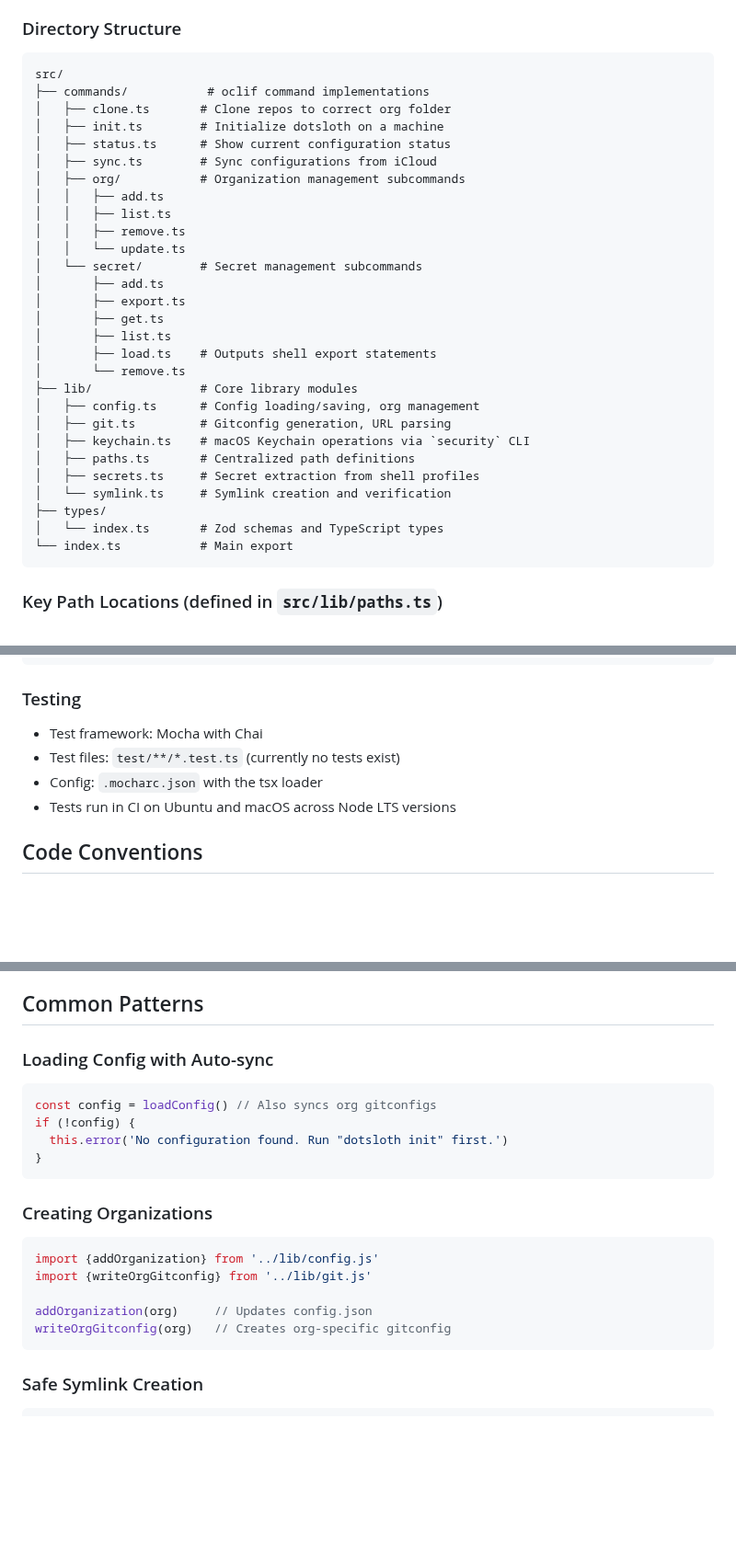
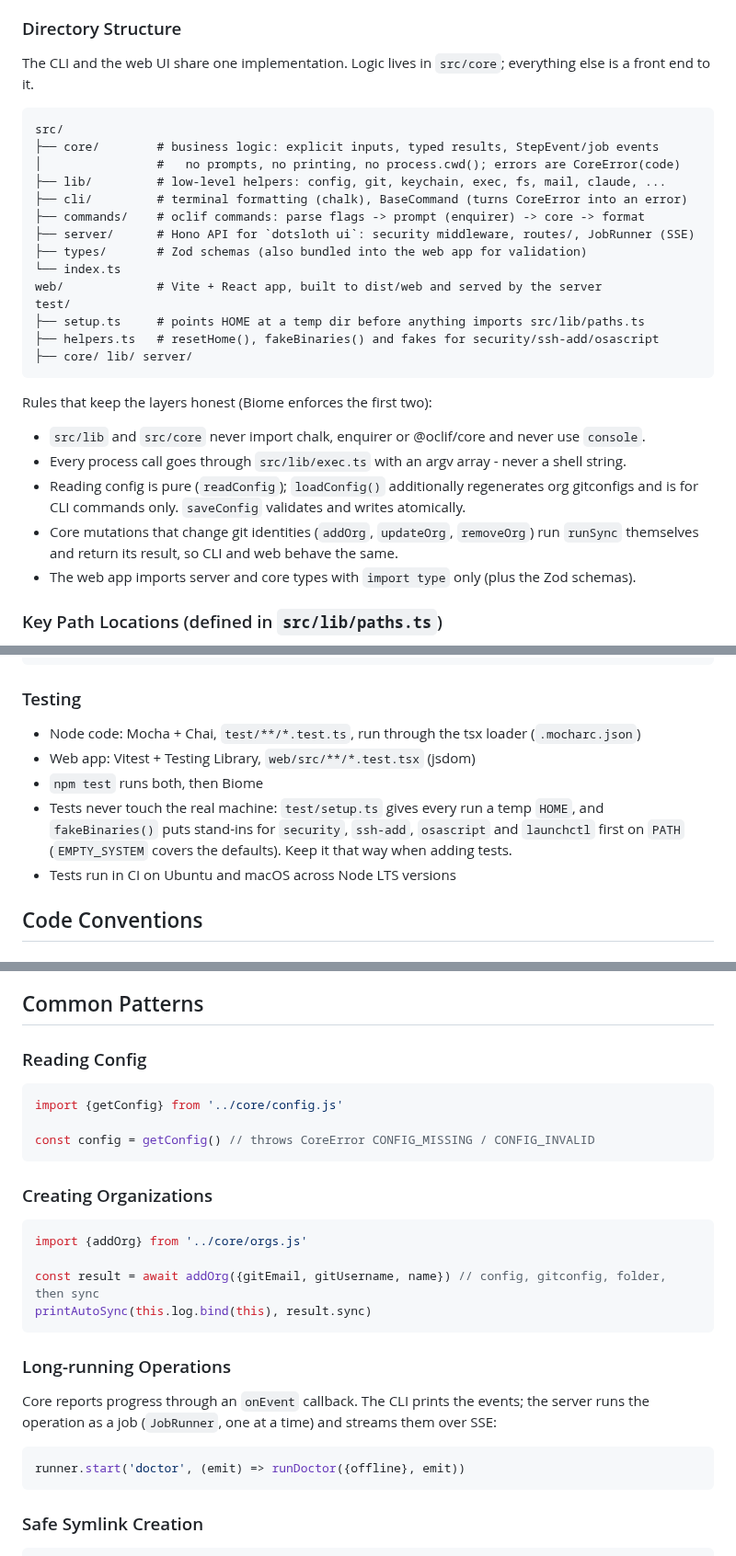
Before and after one commit to phibar/dotsloth, a Markdown page: CLAUDE.md, 3 parts joined by grey strips. Shown at 92% size. Rendered like a GitHub page; blank space fills up the shorter version.

````diff
--- a/CLAUDE.md
+++ b/CLAUDE.md
@@ -21,36 +21,35 @@
 
 ### Directory Structure
 
+The CLI and the web UI share one implementation. Logic lives in `src/core`;
+everything else is a front end to it.
+
 ```
 src/
-├── commands/           # oclif command implementations
-│   ├── clone.ts       # Clone repos to correct org folder
-│   ├── init.ts        # Initialize dotsloth on a machine
-│   ├── status.ts      # Show current configuration status
-│   ├── sync.ts        # Sync configurations from iCloud
-│   ├── org/           # Organization management subcommands
-│   │   ├── add.ts
-│   │   ├── list.ts
-│   │   ├── remove.ts
-│   │   └── update.ts
-│   └── secret/        # Secret management subcommands
-│       ├── add.ts
-│       ├── export.ts
-│       ├── get.ts
-│       ├── list.ts
-│       ├── load.ts    # Outputs shell export statements
-│       └── remove.ts
-├── lib/               # Core library modules
-│   ├── config.ts      # Config loading/saving, org management
-│   ├── git.ts         # Gitconfig generation, URL parsing
-│   ├── keychain.ts    # macOS Keychain operations via `security` CLI
-│   ├── paths.ts       # Centralized path definitions
-│   ├── secrets.ts     # Secret extraction from shell profiles
-│   └── symlink.ts     # Symlink creation and verification
-├── types/
-│   └── index.ts       # Zod schemas and TypeScript types
-└── index.ts           # Main export
+├── core/        # business logic: explicit inputs, typed results, StepEvent/job events
+│                #   no prompts, no printing, no process.cwd(); errors are CoreError(code)
+├── lib/         # low-level helpers: config, git, keychain, exec, fs, mail, claude, ...
+├── cli/         # terminal formatting (chalk), BaseCommand (turns CoreError into an error)
+├── commands/    # oclif commands: parse flags -> prompt (enquirer) -> core -> format
+├── server/      # Hono API for `dotsloth ui`: security middleware, routes/, JobRunner (SSE)
+├── types/       # Zod schemas (also bundled into the web app for validation)
+└── index.ts
+web/             # Vite + React app, built to dist/web and served by the server
+test/
+├── setup.ts     # points HOME at a temp dir before anything imports src/lib/paths.ts
+├── helpers.ts   # resetHome(), fakeBinaries() and fakes for security/ssh-add/osascript
+├── core/ lib/ server/
 ```
+
+Rules that keep the layers honest (Biome enforces the first two):
+
+- `src/lib` and `src/core` never import chalk, enquirer or @oclif/core and never use `console`.
+- Every process call goes through `src/lib/exec.ts` with an argv array - never a shell string.
+- Reading config is pure (`readConfig`); `loadConfig()` additionally regenerates org gitconfigs
+  and is for CLI commands only. `saveConfig` validates and writes atomically.
+- Core mutations that change git identities (`addOrg`, `updateOrg`, `removeOrg`) run `runSync`
+  themselves and return its result, so CLI and web behave the same.
+- The web app imports server and core types with `import type` only (plus the Zod schemas).
 
 ### Key Path Locations (defined in `src/lib/paths.ts`)
 
@@ -90,9 +89,12 @@ npm run prepack    # Generate oclif manifest and readme (for releases)
 
 ### Testing
 
-- Test framework: Mocha with Chai
-- Test files: `test/**/*.test.ts` (currently no tests exist)
-- Config: `.mocharc.json` with the tsx loader
+- Node code: Mocha + Chai, `test/**/*.test.ts`, run through the tsx loader (`.mocharc.json`)
+- Web app: Vitest + Testing Library, `web/src/**/*.test.tsx` (jsdom)
+- `npm test` runs both, then Biome
+- Tests never touch the real machine: `test/setup.ts` gives every run a temp `HOME`, and
+  `fakeBinaries()` puts stand-ins for `security`, `ssh-add`, `osascript` and `launchctl` first on
+  `PATH` (`EMPTY_SYSTEM` covers the defaults). Keep it that way when adding tests.
 - Tests run in CI on Ubuntu and macOS across Node LTS versions
 
 ## Code Conventions
@@ -224,21 +227,26 @@ The `sync` command:
 
 ## Common Patterns
 
-### Loading Config with Auto-sync
+### Reading Config
 ```typescript
-const config = loadConfig() // Also syncs org gitconfigs
-if (!config) {
-  this.error('No configuration found. Run "dotsloth init" first.')
-}
+import {getConfig} from '../core/config.js'
+
+const config = getConfig() // throws CoreError CONFIG_MISSING / CONFIG_INVALID
 ```
 
 ### Creating Organizations
 ```typescript
-import {addOrganization} from '../lib/config.js'
-import {writeOrgGitconfig} from '../lib/git.js'
+import {addOrg} from '../core/orgs.js'
 
-addOrganization(org)     // Updates config.json
-writeOrgGitconfig(org)   // Creates org-specific gitconfig
+const result = await addOrg({gitEmail, gitUsername, name}) // config, gitconfig, folder, then sync
+printAutoSync(this.log.bind(this), result.sync)
+```
+
+### Long-running Operations
+Core reports progress through an `onEvent` callback. The CLI prints the events; the server runs
+the operation as a job (`JobRunner`, one at a time) and streams them over SSE:
+```typescript
+runner.start('doctor', (emit) => runDoctor({offline}, emit))
 ```
 
 ### Safe Symlink Creation
````
Also changed, not shown: other parts of CLAUDE.md (+9 -2 lines), .changeset/web-ui.md (added, +5 -0 lines), README.md (+58 -2 lines), docs/screenshots/ui-env-files.png (added), docs/screenshots/ui-organizations.png (added), docs/screenshots/ui-secrets.png (added), 2 other files.
